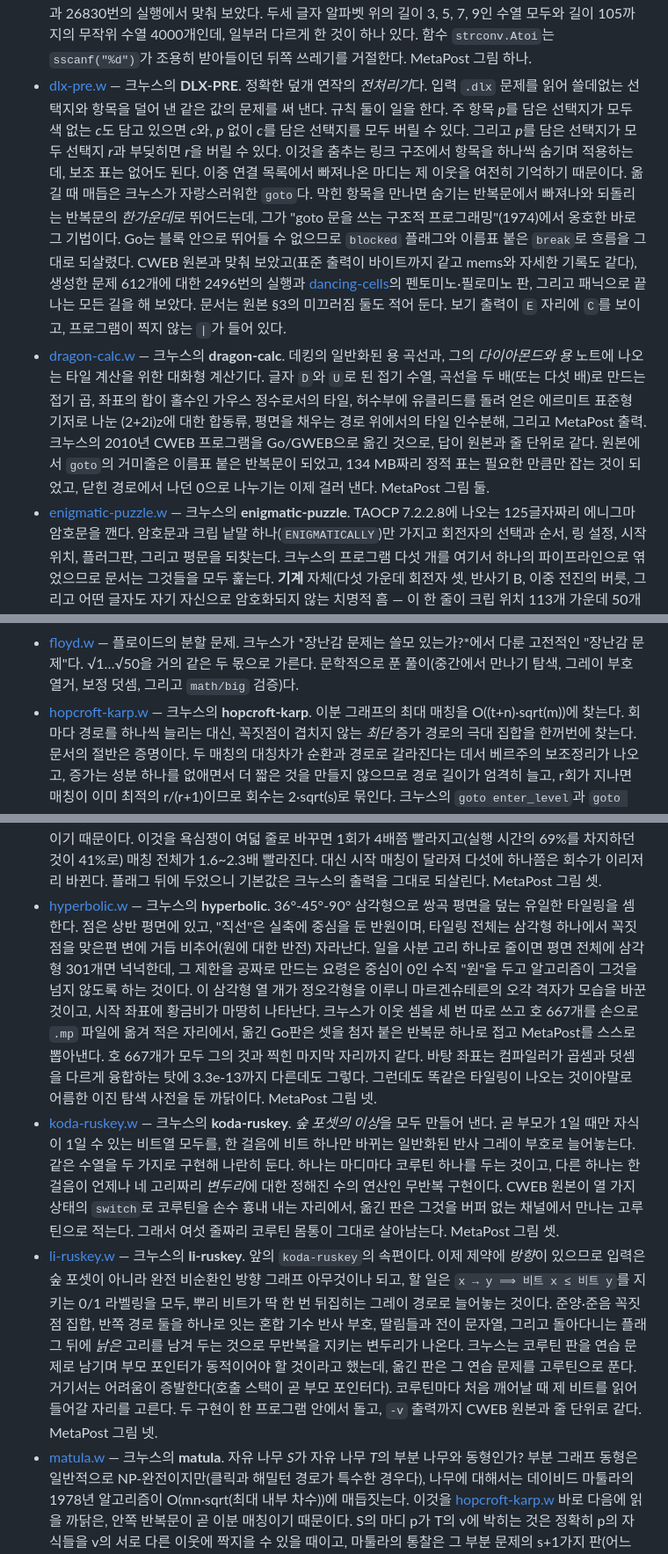
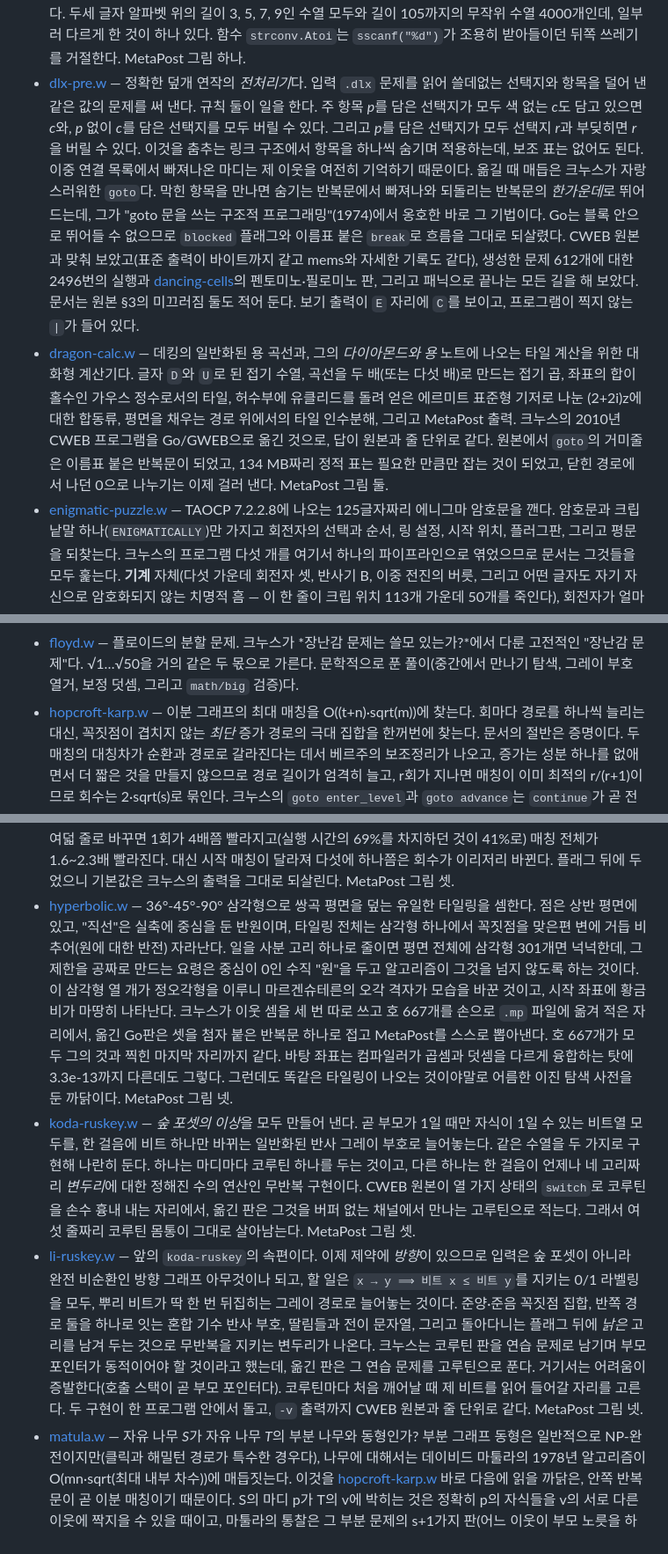
Before and after one commit to sjnam/gweb-examples, a Markdown page: README.md, 3 parts joined by grey strips. Shown at 88% size. Rendered like a GitHub page.

```diff
--- a/README.md
+++ b/README.md
@@ -146,7 +146,7 @@ MetaPost를 그 자리에서 돌린다. 따로 도는 `mpost` 단계도, 중간
   모두와 길이 105까지의 무작위 수열 4000개인데, 일부러 다르게 한 것이 하나 있다.
   함수 `strconv.Atoi`는 `sscanf("%d")`가 조용히 받아들이던 뒤쪽 쓰레기를
   거절한다. MetaPost 그림 하나.
-* [dlx-pre.w](dlx-pre.w) — 크누스의 **DLX-PRE**. 정확한 덮개 연작의
+* [dlx-pre.w](dlx-pre.w) — 정확한 덮개 연작의
   *전처리기*다. 입력 `.dlx` 문제를 읽어 쓸데없는 선택지와 항목을 덜어 낸 같은
   값의 문제를 써 낸다. 규칙 둘이 일을 한다. 주 항목 *p*를 담은 선택지가 모두 색
   없는 *c*도 담고 있으면 *c*와, *p* 없이 *c*를 담은 선택지를 모두 버릴 수 있다.
@@ -163,7 +163,7 @@ MetaPost를 그 자리에서 돌린다. 따로 도는 `mpost` 단계도, 중간
   판, 그리고 패닉으로 끝나는 모든 길을 해 보았다. 문서는 원본 §3의 미끄러짐 둘도
   적어 둔다. 보기 출력이 `E` 자리에 `C`를 보이고, 프로그램이 찍지 않는 `|`가
   들어 있다.
-* [dragon-calc.w](dragon-calc.w) — 크누스의 **dragon-calc**. 데킹의 일반화된 용
+* [dragon-calc.w](dragon-calc.w) — 데킹의 일반화된 용
   곡선과, 그의 *다이아몬드와 용* 노트에 나오는 타일 계산을 위한 대화형 계산기다.
   글자 `D`와 `U`로 된 접기 수열, 곡선을 두 배(또는 다섯 배)로 만드는 접기 곱,
   좌표의 합이 홀수인 가우스 정수로서의 타일, 허수부에 유클리드를 돌려 얻은
@@ -173,7 +173,7 @@ MetaPost를 그 자리에서 돌린다. 따로 도는 `mpost` 단계도, 중간
   거미줄은 이름표 붙은 반복문이 되었고, 134 MB짜리 정적 표는 필요한 만큼만 잡는
   것이 되었고, 닫힌 경로에서 나던 0으로 나누기는 이제 걸러 낸다. MetaPost 그림
   둘.
-* [enigmatic-puzzle.w](enigmatic-puzzle.w) — 크누스의 **enigmatic-puzzle**.
+* [enigmatic-puzzle.w](enigmatic-puzzle.w) —
   TAOCP 7.2.2.8에 나오는 125글자짜리 에니그마 암호문을 깬다. 암호문과 크립 낱말
   하나(`ENIGMATICALLY`)만 가지고 회전자의 선택과 순서, 링 설정, 시작 위치,
   플러그판, 그리고 평문을 되찾는다. 크누스의 프로그램 다섯 개를 여기서 하나의
@@ -210,7 +210,7 @@ MetaPost를 그 자리에서 돌린다. 따로 도는 `mpost` 단계도, 중간
   있는가?*에서 다룬 고전적인 "장난감 문제"다. √1…√50을 거의 같은 두 몫으로
   가른다. 문학적으로 푼 풀이(중간에서 만나기 탐색, 그레이 부호 열거, 보정 덧셈,
   그리고 `math/big` 검증)다.
-* [hopcroft-karp.w](hopcroft-karp.w) — 크누스의 **hopcroft-karp**. 이분 그래프의
+* [hopcroft-karp.w](hopcroft-karp.w) — 이분 그래프의
   최대 매칭을 O((t+n)·sqrt(m))에 찾는다. 회마다 경로를 하나씩 늘리는 대신,
   꼭짓점이 겹치지 않는 *최단* 증가 경로의 극대 집합을 한꺼번에 찾는다. 문서의
   절반은 증명이다. 두 매칭의 대칭차가 순환과 경로로 갈라진다는 데서 베르주의
@@ -233,7 +233,7 @@ MetaPost를 그 자리에서 돌린다. 따로 도는 `mpost` 단계도, 중간
   1.6~2.3배 빨라진다. 대신 시작 매칭이 달라져 다섯에 하나쯤은 회수가 이리저리
   바뀐다. 플래그 뒤에 두었으니 기본값은 크누스의 출력을 그대로 되살린다.
   MetaPost 그림 셋.
-* [hyperbolic.w](hyperbolic.w) — 크누스의 **hyperbolic**. 36°-45°-90° 삼각형으로
+* [hyperbolic.w](hyperbolic.w) — 36°-45°-90° 삼각형으로
   쌍곡 평면을 덮는 유일한 타일링을 셈한다. 점은 상반 평면에 있고, "직선"은
   실축에 중심을 둔 반원이며, 타일링 전체는 삼각형 하나에서 꼭짓점을 맞은편 변에
   거듭 비추어(원에 대한 반전) 자라난다. 일을 사분 고리 하나로 줄이면 평면 전체에
@@ -246,7 +246,7 @@ MetaPost를 그 자리에서 돌린다. 따로 도는 `mpost` 단계도, 중간
   같다. 바탕 좌표는 컴파일러가 곱셈과 덧셈을 다르게 융합하는 탓에 3.3e-13까지
   다른데도 그렇다. 그런데도 똑같은 타일링이 나오는 것이야말로 어름한 이진 탐색
   사전을 둔 까닭이다. MetaPost 그림 넷.
-* [koda-ruskey.w](koda-ruskey.w) — 크누스의 **koda-ruskey**. *숲 포셋의 이상*을
+* [koda-ruskey.w](koda-ruskey.w) — *숲 포셋의 이상*을
   모두 만들어 낸다. 곧 부모가 1일 때만 자식이 1일 수 있는 비트열 모두를, 한
   걸음에 비트 하나만 바뀌는 일반화된 반사 그레이 부호로 늘어놓는다. 같은 수열을
   두 가지로 구현해 나란히 둔다. 하나는 마디마다 코루틴 하나를 두는 것이고, 다른
@@ -254,7 +254,7 @@ MetaPost를 그 자리에서 돌린다. 따로 도는 `mpost` 단계도, 중간
   구현이다. CWEB 원본이 열 가지 상태의 `switch`로 코루틴을 손수 흉내 내는
   자리에서, 옮긴 판은 그것을 버퍼 없는 채널에서 만나는 고루틴으로 적는다. 그래서
   여섯 줄짜리 코루틴 몸통이 그대로 살아남는다. MetaPost 그림 셋.
-* [li-ruskey.w](li-ruskey.w) — 크누스의 **li-ruskey**. 앞의 `koda-ruskey`의
+* [li-ruskey.w](li-ruskey.w) — 앞의 `koda-ruskey`의
   속편이다. 이제 제약에 *방향*이 있으므로 입력은 숲 포셋이 아니라 완전 비순환인
   방향 그래프 아무것이나 되고, 할 일은 `x → y ⟹ 비트 x ≤ 비트 y`를 지키는 0/1
   라벨링을 모두, 뿌리 비트가 딱 한 번 뒤집히는 그레이 경로로 늘어놓는 것이다.
@@ -266,7 +266,7 @@ MetaPost를 그 자리에서 돌린다. 따로 도는 `mpost` 단계도, 중간
   코루틴마다 처음 깨어날 때 제 비트를 읽어 들어갈 자리를 고른다. 두 구현이 한
   프로그램 안에서 돌고, `-v` 출력까지 CWEB 원본과 줄 단위로 같다. MetaPost 그림
   넷.
-* [matula.w](matula.w) — 크누스의 **matula**. 자유 나무 *S*가 자유 나무 *T*의
+* [matula.w](matula.w) — 자유 나무 *S*가 자유 나무 *T*의
   부분 나무와 동형인가? 부분 그래프 동형은 일반적으로 NP-완전이지만(클릭과
   해밀턴 경로가 특수한 경우다), 나무에 대해서는 데이비드 마툴라의 1978년
   알고리즘이 O(mn·sqrt(최대 내부 차수))에 매듭짓는다. 이것을
```
Also changed, not shown: other parts of README.md (+17 -17 lines).
